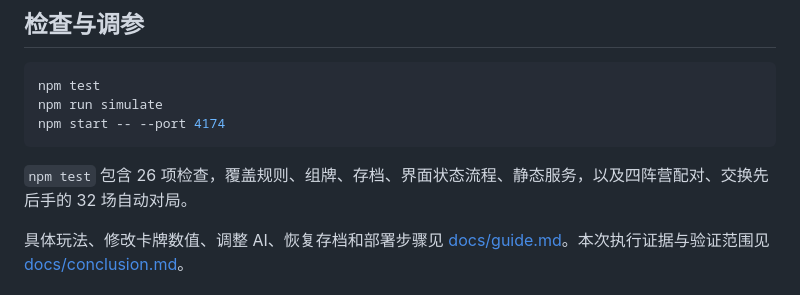
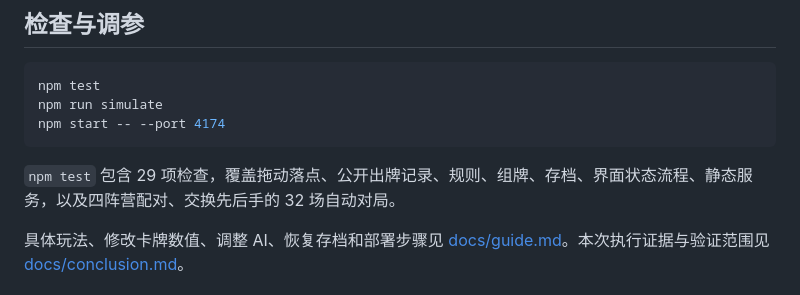
Before and after one commit to duyaOmega/PKUards, a Markdown page: README.md, the part around the change. Drawn GitHub-style.

Commit message:
docs: update v1.1 verification count

````diff
--- a/README.md
+++ b/README.md
@@ -38,7 +38,7 @@ npm run simulate
 npm start -- --port 4174
 ```
 
-`npm test` 包含 26 项检查，覆盖规则、组牌、存档、界面状态流程、静态服务，以及四阵营配对、交换先后手的 32 场自动对局。
+`npm test` 包含 29 项检查，覆盖拖动落点、公开出牌记录、规则、组牌、存档、界面状态流程、静态服务，以及四阵营配对、交换先后手的 32 场自动对局。
 
 具体玩法、修改卡牌数值、调整 AI、恢复存档和部署步骤见 [docs/guide.md](docs/guide.md)。本次执行证据与验证范围见 [docs/conclusion.md](docs/conclusion.md)。
 
````
